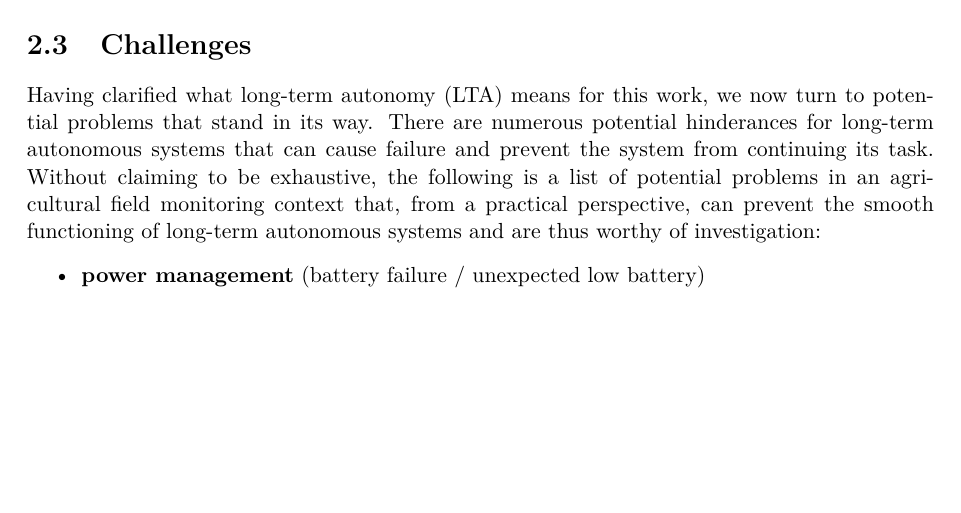
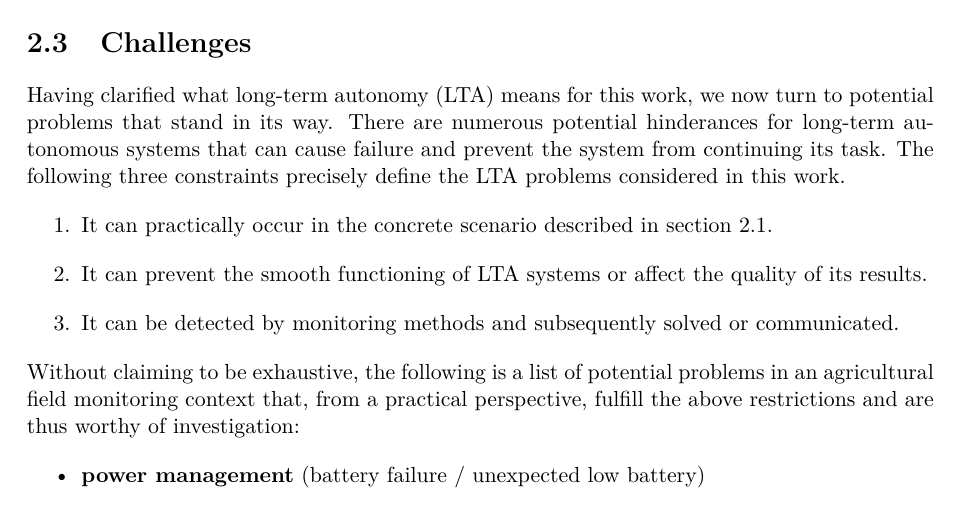
Before and after one commit to tbohne/msc, a LaTeX thesis (thesis/thesis.tex): part of page 15 of 31 before the commit and part of page 15 of 33 after it, cut so that both start at the same text, the shorter picture padded with empty space. Compiled offline with pdfLaTeX.

Commit message:
add precise definition of an LTA problem for the work

```diff
--- a/thesis/thesis.tex
+++ b/thesis/thesis.tex
@@ -213,8 +213,14 @@ for long-term autonomy, as well as the design of ``human-in-the-loop'' systems c
 
 Having clarified what long-term autonomy (LTA) means for this work, we now turn to potential problems that stand in its way.
 There are numerous potential hinderances for long-term autonomous systems that can cause failure and prevent the system from continuing its task.
-Without claiming to be exhaustive, the following is a list of potential problems in an agricultural field monitoring context that, from a practical perspective,
-can prevent the smooth functioning of long-term autonomous systems and are thus worthy of investigation:
+The following three constraints precisely define the LTA problems considered in this work.
+\begin{enumerate}
+    \item It can practically occur in the concrete scenario described in section \ref{sec:lta_plant_observation}.
+    \item It can prevent the smooth functioning of LTA systems or affect the quality of its results.
+    \item It can be detected by monitoring methods and subsequently solved or communicated.
+\end{enumerate}
+Without claiming to be exhaustive, the following is a list of potential problems in an agricultural field monitoring context that,
+from a practical perspective, fulfill the above restrictions and are thus worthy of investigation:
 \begin{itemize}
     \item \textbf{power management} (battery failure / unexpected low battery)
     \item \textbf{charging failure} (unsuccessful docking / no charging)
```
Also changed, not shown: thesis/thesis.tex (4 more changed lines).
